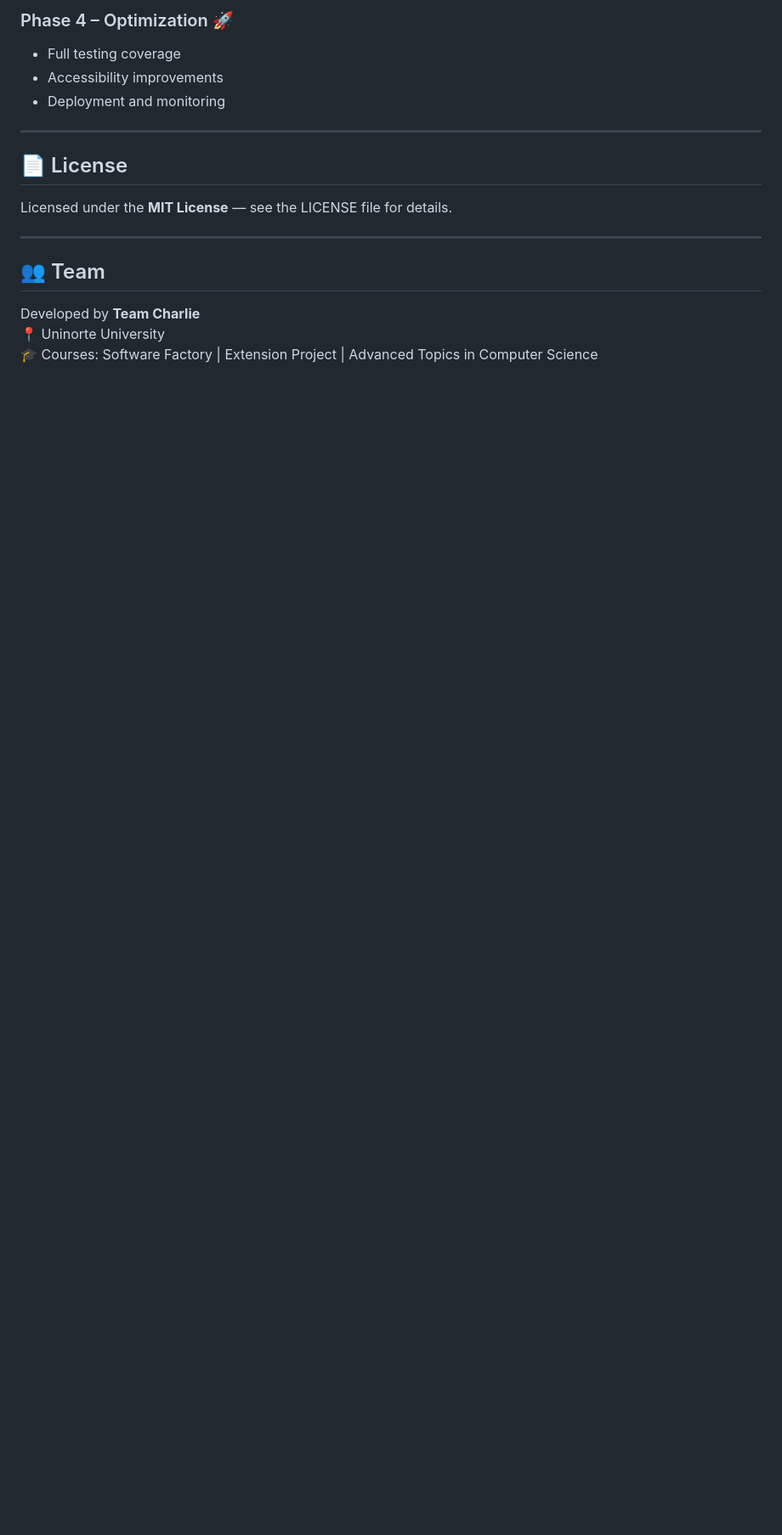
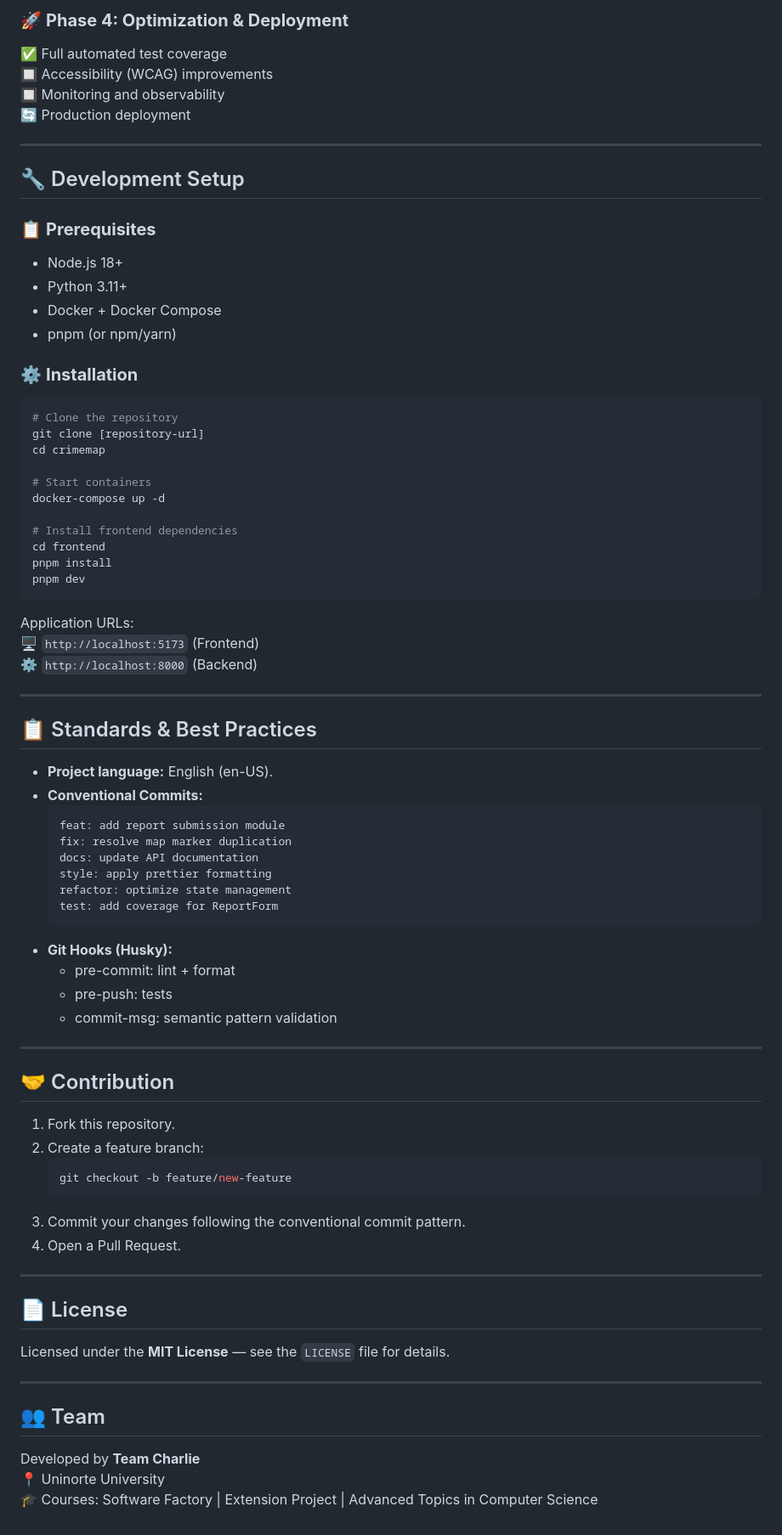
Before and after one commit to Projeto-de-Extensao-SPL0790108NMA/map-crime, a Markdown page: README.md, the part around one of its changes. Shown at 85% size. Drawn GitHub-style; blank space fills up the shorter version.

````diff
--- a/README.md
+++ b/README.md
@@ -232,14 +243,76 @@ Users can anonymously report incidents, which are processed and displayed on an
 
-### Phase 4 – Optimization 🚀
-- Full testing coverage
-- Accessibility improvements
-- Deployment and monitoring
+### 🚀 **Phase 4: Optimization & Deployment**
+✅ Full automated test coverage
+🔲 Accessibility (WCAG) improvements
+🔲 Monitoring and observability
+🔄 Production deployment
+
+---
+
+## 🔧 Development Setup
+
+### 📋 **Prerequisites**
+- Node.js 18+
+- Python 3.11+
+- Docker + Docker Compose
+- pnpm (or npm/yarn)
+
+### ⚙️ **Installation**
+
+```bash
+# Clone the repository
+git clone [repository-url]
+cd crimemap
+
+# Start containers
+docker-compose up -d
+
+# Install frontend dependencies
+cd frontend
+pnpm install
+pnpm dev
+```
+
+Application URLs:
+🖥️ `http://localhost:5173` (Frontend)
+⚙️ `http://localhost:8000` (Backend)
+
+---
+
+## 📋 Standards & Best Practices
+
+- **Project language:** English (en-US).
+- **Conventional Commits:**
+  ```
+  feat: add report submission module
+  fix: resolve map marker duplication
+  docs: update API documentation
+  style: apply prettier formatting
+  refactor: optimize state management
+  test: add coverage for ReportForm
+  ```
+- **Git Hooks (Husky):**
+  - pre-commit: lint + format
+  - pre-push: tests
+  - commit-msg: semantic pattern validation
+
+---
+
+## 🤝 Contribution
+
+1. Fork this repository.
+2. Create a feature branch:
+   ```bash
+   git checkout -b feature/new-feature
+   ```
+3. Commit your changes following the conventional commit pattern.
+4. Open a Pull Request.
 
 ---
 
 ## 📄 License
 
-Licensed under the **MIT License** — see the LICENSE file for details.
+Licensed under the **MIT License** — see the `LICENSE` file for details.
 
 ---
 
````
Also changed, not shown: other parts of README.md (+49 -38 lines), web/README.md (added, +75 -0 lines).
